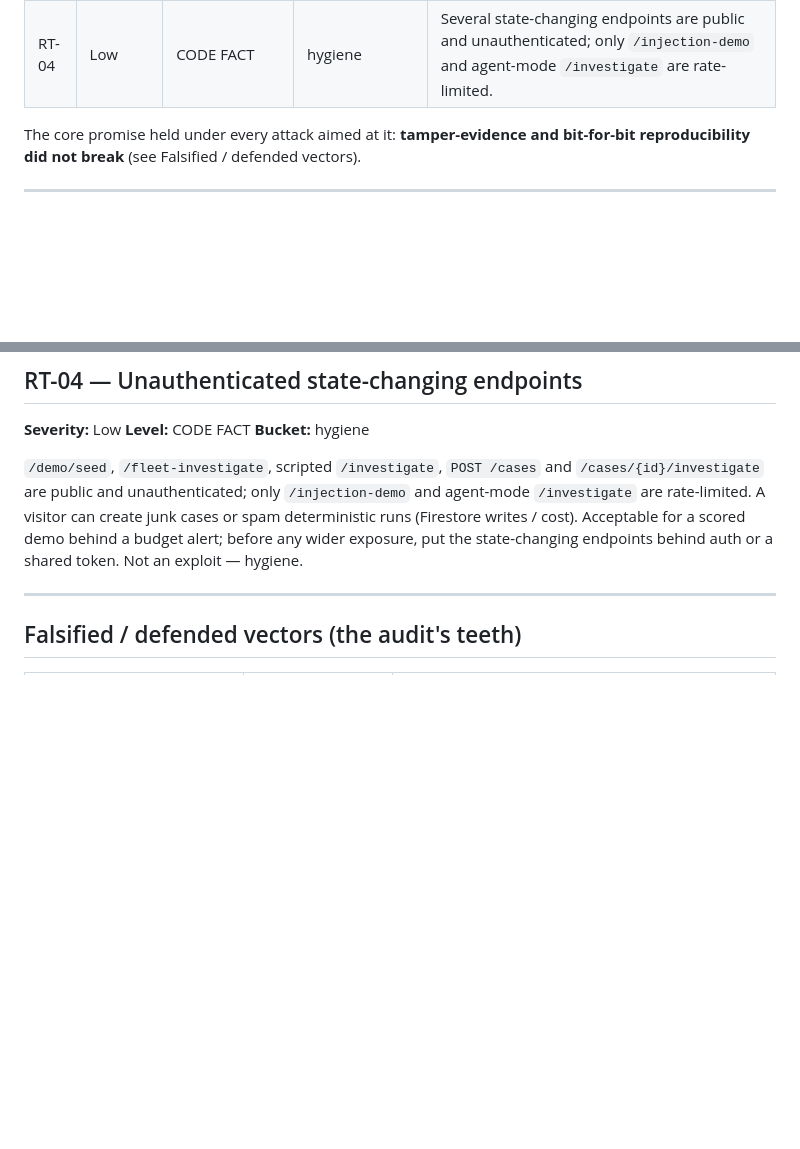
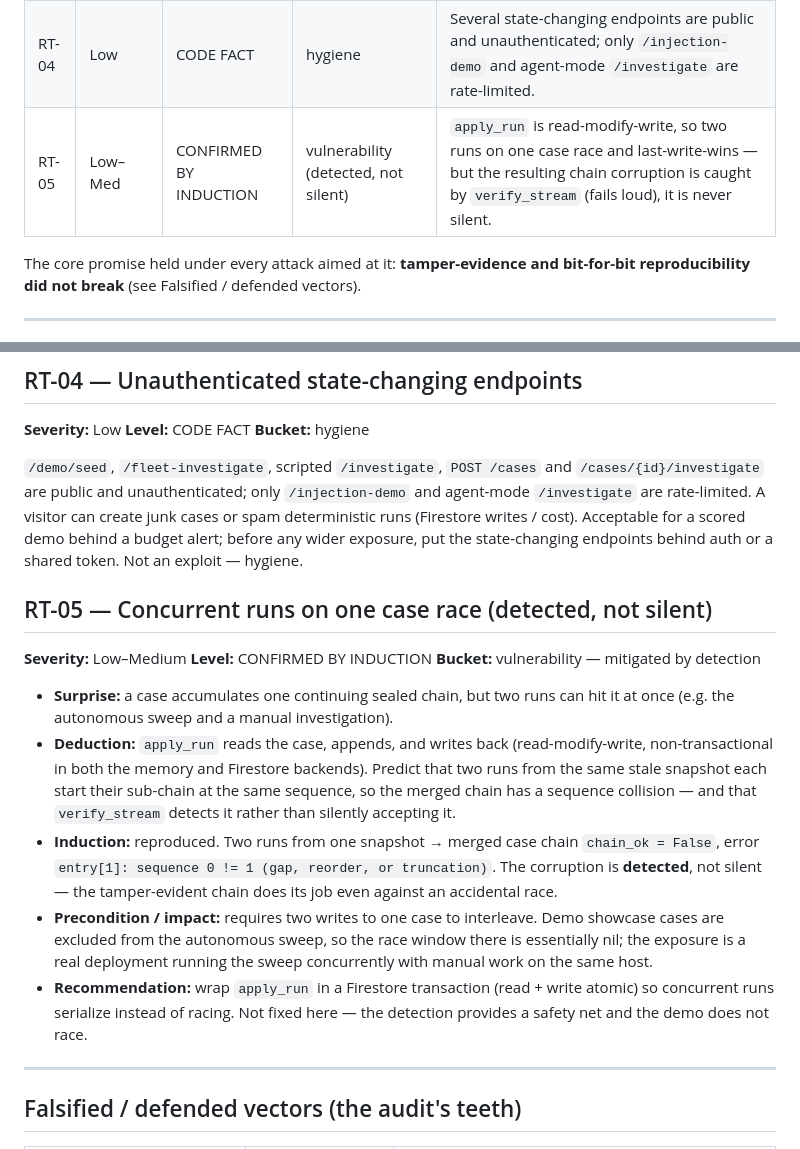
Before and after one commit to annatchijova/annaconda, a Markdown page: docs/RED_TEAM_AUDIT.md, 2 parts joined by grey strips. Rendered like a GitHub page; blank space fills up the shorter version.

```diff
--- a/docs/RED_TEAM_AUDIT.md
+++ b/docs/RED_TEAM_AUDIT.md
@@ -31,6 +31,7 @@ CODE FACT · PLAUSIBLE HYPOTHESIS · CONFIRMED BY INDUCTION · FALSIFIED
 | RT-02 | Low–Med | CONFIRMED BY INDUCTION | threat-model boundary | A real attack evades to a clean bill of health if the telemetry omits the correlating fields. |
 | RT-03 | Medium | CONFIRMED BY INDUCTION | **vulnerability (fixed)** | A case whose worst verdict is MALICE displayed status `benign` after a later ABSTAIN resolved cleanly — hiding a real detection in the queue. Self-introduced this session; **fixed + regression test**. |
 | RT-04 | Low | CODE FACT | hygiene | Several state-changing endpoints are public and unauthenticated; only `/injection-demo` and agent-mode `/investigate` are rate-limited. |
+| RT-05 | Low–Med | CONFIRMED BY INDUCTION | vulnerability (detected, not silent) | `apply_run` is read-modify-write, so two runs on one case race and last-write-wins — but the resulting chain corruption is caught by `verify_stream` (fails loud), it is never silent. |
 
 The core promise held under every attack aimed at it: **tamper-evidence and
 bit-for-bit reproducibility did not break** (see Falsified / defended vectors).
@@ -111,6 +112,28 @@ or spam deterministic runs (Firestore writes / cost). Acceptable for a scored
 demo behind a budget alert; before any wider exposure, put the state-changing
 endpoints behind auth or a shared token. Not an exploit — hygiene.
 
+## RT-05 — Concurrent runs on one case race (detected, not silent)
+**Severity:** Low–Medium **Level:** CONFIRMED BY INDUCTION **Bucket:** vulnerability — mitigated by detection
+
+- **Surprise:** a case accumulates one continuing sealed chain, but two runs can
+  hit it at once (e.g. the autonomous sweep and a manual investigation).
+- **Deduction:** `apply_run` reads the case, appends, and writes back
+  (read-modify-write, non-transactional in both the memory and Firestore
+  backends). Predict that two runs from the same stale snapshot each start their
+  sub-chain at the same sequence, so the merged chain has a sequence collision —
+  and that `verify_stream` detects it rather than silently accepting it.
+- **Induction:** reproduced. Two runs from one snapshot → merged case chain
+  `chain_ok = False`, error `entry[1]: sequence 0 != 1 (gap, reorder, or
+  truncation)`. The corruption is **detected**, not silent — the tamper-evident
+  chain does its job even against an accidental race.
+- **Precondition / impact:** requires two writes to one case to interleave. Demo
+  showcase cases are excluded from the autonomous sweep, so the race window
+  there is essentially nil; the exposure is a real deployment running the sweep
+  concurrently with manual work on the same host.
+- **Recommendation:** wrap `apply_run` in a Firestore transaction (read + write
+  atomic) so concurrent runs serialize instead of racing. Not fixed here — the
+  detection provides a safety net and the demo does not race.
+
 ---
 
 ## Falsified / defended vectors (the audit's teeth)
```
Also changed, not shown: other parts of docs/RED_TEAM_AUDIT.md (+20 -0 lines).
